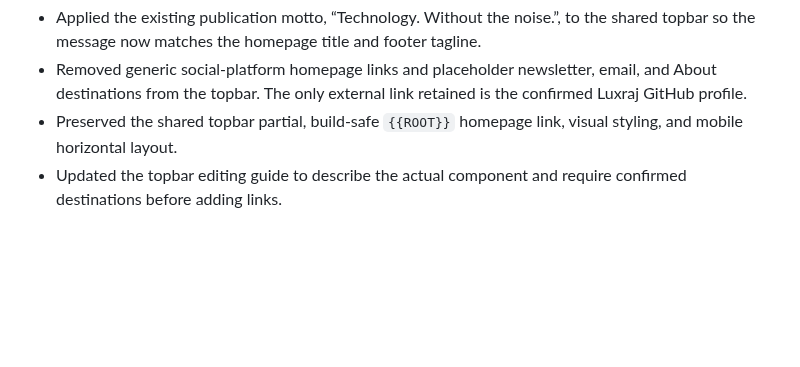
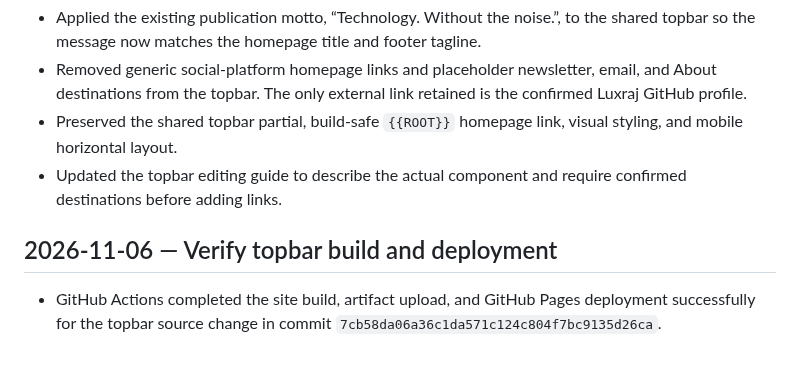
Before and after one commit to LuxrajKayal/Lux-Omni-Blog, a Markdown page: documentation/BUILD_LOG.md, the part around the change. Drawn GitHub-style; blank space fills up the shorter version.

Commit message:
docs: record successful topbar deployment

```diff
--- a/documentation/BUILD_LOG.md
+++ b/documentation/BUILD_LOG.md
@@ -299,3 +299,8 @@ Append-only after implementation begins. Record real milestones only; do not pre
 - Removed generic social-platform homepage links and placeholder newsletter, email, and About destinations from the topbar. The only external link retained is the confirmed Luxraj GitHub profile.
 - Preserved the shared topbar partial, build-safe `{{ROOT}}` homepage link, visual styling, and mobile horizontal layout.
 - Updated the topbar editing guide to describe the actual component and require confirmed destinations before adding links.
+
+
+## 2026-11-06 — Verify topbar build and deployment
+
+- GitHub Actions completed the site build, artifact upload, and GitHub Pages deployment successfully for the topbar source change in commit `7cb58da06a36c1da571c124c804f7bc9135d26ca`.
```
